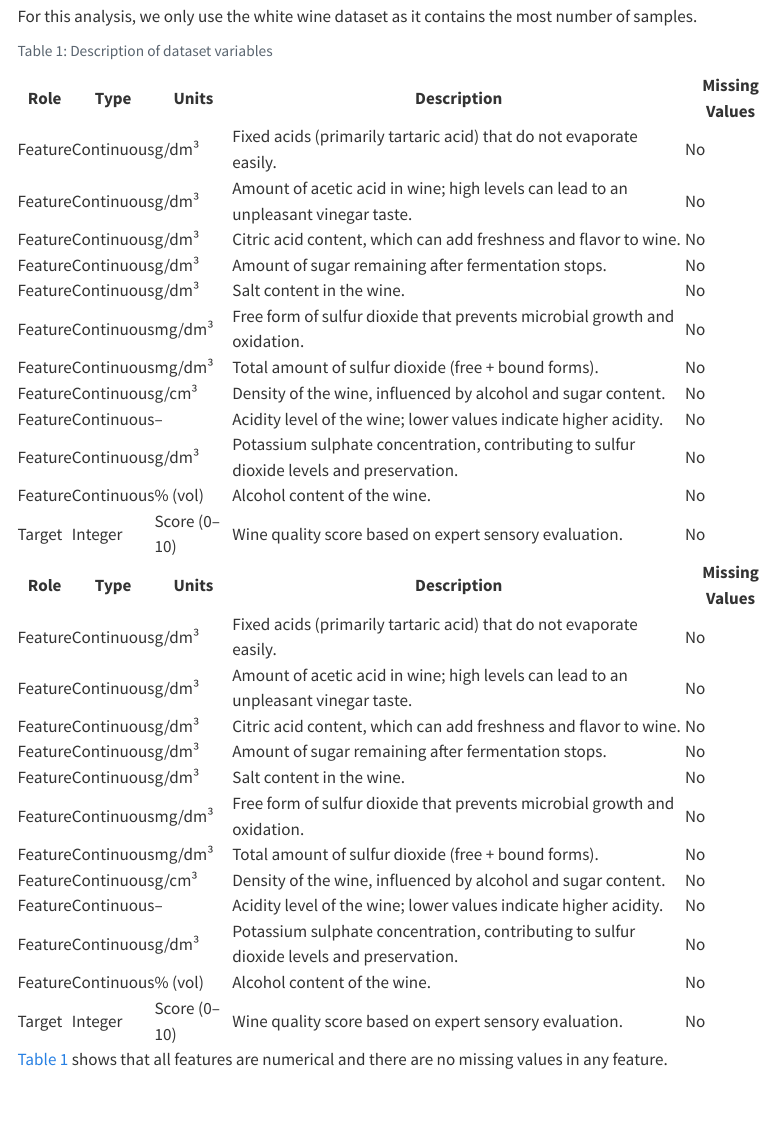
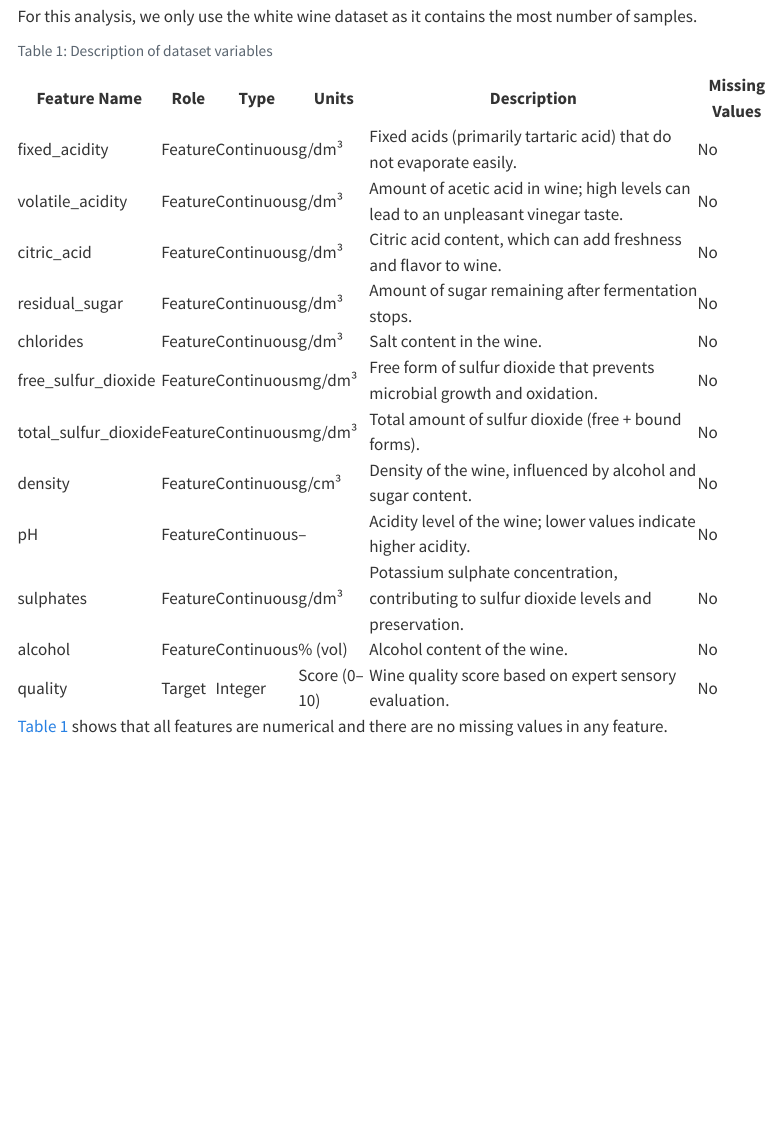
Before and after one commit to UBC-DSCI-310-2025W2/dsci-310-group-07, a Quarto document (reports/white_wine_quality_analysis.qmd): the page in a window 1100 px wide, from 1210 px down. Rendered offline with R 4.5, knitr and Pandoc in place of Quarto, with nearby package versions; some code elsewhere in the file could not run offline; menus at the side of the page are left out.

Commit message:
fixed table 1 index loading error in qmd

````diff
--- a/reports/white_wine_quality_analysis.qmd
+++ b/reports/white_wine_quality_analysis.qmd
@@ -88,8 +88,8 @@ For this analysis, we only use the white wine dataset as it contains the most nu
 #| label: tbl-feature-description
 #| tbl-cap: Description of dataset variables
 
-feature_df = pd.read_csv("../output/eda/feature_description.csv", index_col=0)
-feature_df.style.hide(axis='index')
+feature_df = pd.read_csv("../output/eda/feature_description.csv")
+# feature_df.style.hide(axis='index')
 feature_df.head(20).style.hide(axis="index")
 ```
 
````
Also changed, not shown: reports/white_wine_quality_analysis.html.
